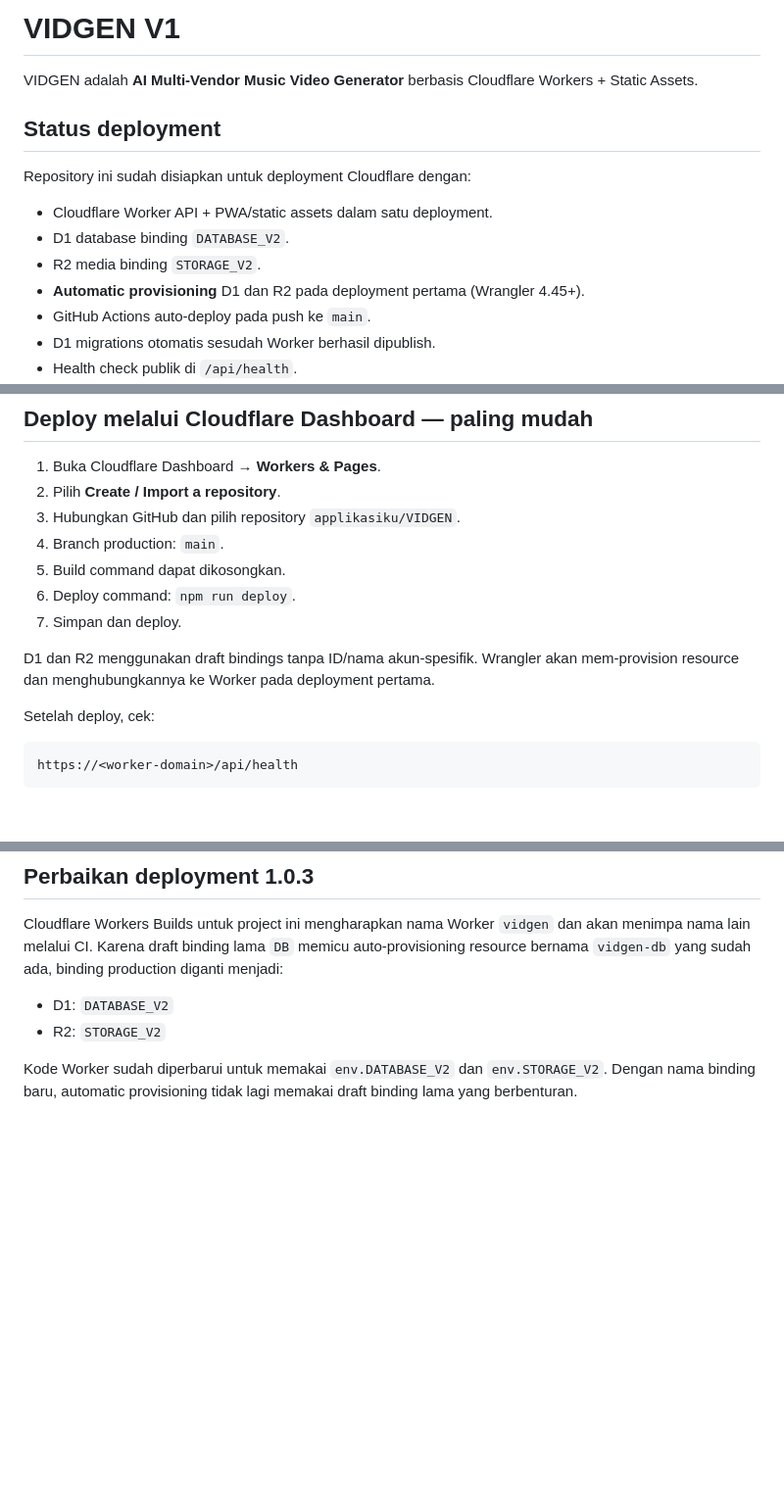
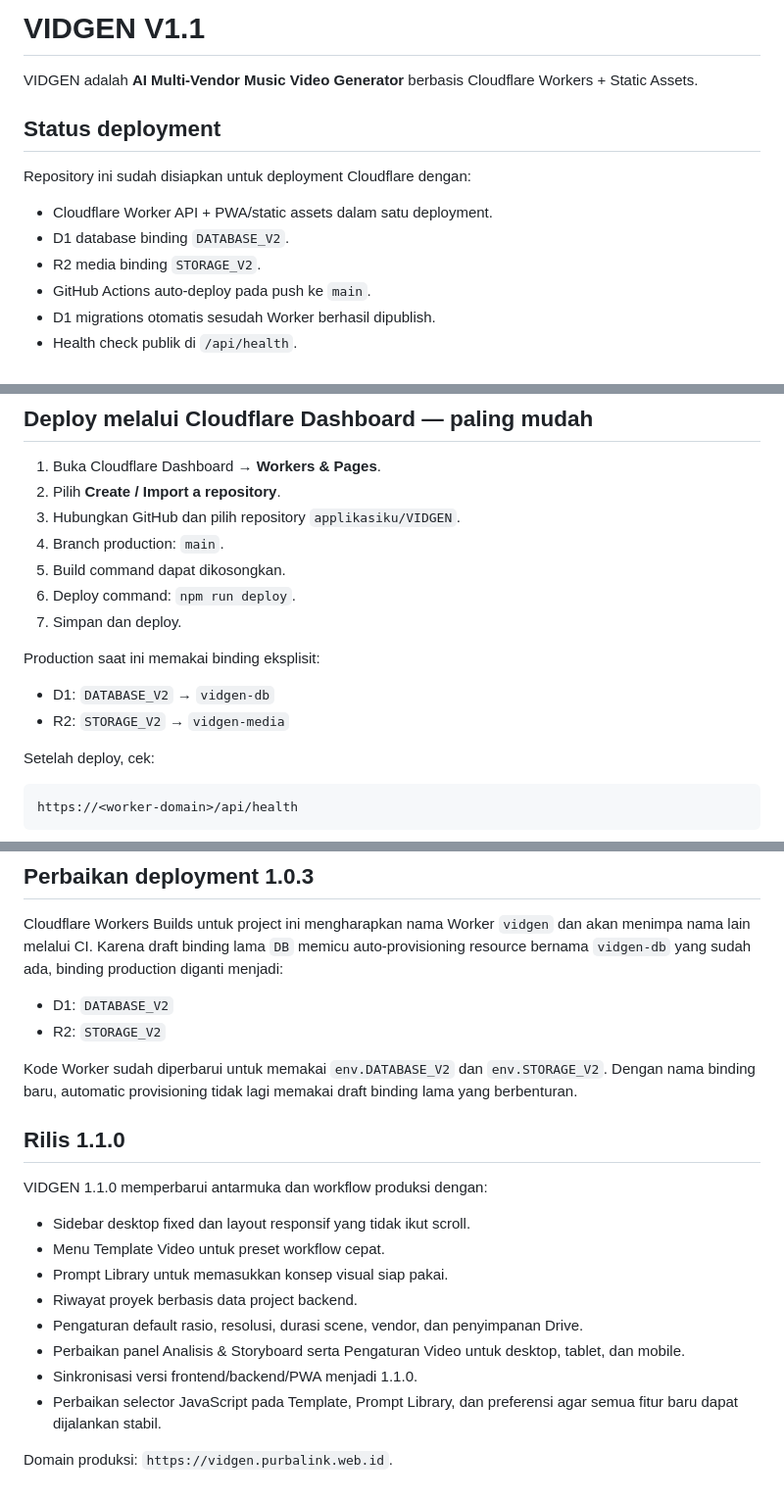
Before and after one commit to applikasiku/VIDGEN, a Markdown page: README.md, 3 parts joined by grey strips. Shown at 98% size. GitHub-like rendering; blank space fills up the shorter version.

Commit message:
docs: add VIDGEN 1.1.0 release notes

```diff
--- a/README.md
+++ b/README.md
@@ -1,4 +1,4 @@
-# VIDGEN V1
+# VIDGEN V1.1
 
 VIDGEN adalah **AI Multi-Vendor Music Video Generator** berbasis Cloudflare Workers + Static Assets.
 
@@ -9,7 +9,6 @@ Repository ini sudah disiapkan untuk deployment Cloudflare dengan:
 - Cloudflare Worker API + PWA/static assets dalam satu deployment.
 - D1 database binding `DATABASE_V2`.
 - R2 media binding `STORAGE_V2`.
-- **Automatic provisioning** D1 dan R2 pada deployment pertama (Wrangler 4.45+).
 - GitHub Actions auto-deploy pada push ke `main`.
 - D1 migrations otomatis sesudah Worker berhasil dipublish.
 - Health check publik di `/api/health`.
@@ -41,7 +40,11 @@ Cloudflare Workers
 6. Deploy command: `npm run deploy`.
 7. Simpan dan deploy.
 
-D1 dan R2 menggunakan draft bindings tanpa ID/nama akun-spesifik. Wrangler akan mem-provision resource dan menghubungkannya ke Worker pada deployment pertama.
+Production saat ini memakai binding eksplisit:
+
+- D1: `DATABASE_V2` → `vidgen-db`
+- R2: `STORAGE_V2` → `vidgen-media`
+
 
 Setelah deploy, cek:
 
@@ -163,3 +166,19 @@ Cloudflare Workers Builds untuk project ini mengharapkan nama Worker `vidgen` da
 - R2: `STORAGE_V2`
 
 Kode Worker sudah diperbarui untuk memakai `env.DATABASE_V2` dan `env.STORAGE_V2`. Dengan nama binding baru, automatic provisioning tidak lagi memakai draft binding lama yang berbenturan.
+
+
+## Rilis 1.1.0
+
+VIDGEN 1.1.0 memperbarui antarmuka dan workflow produksi dengan:
+
+- Sidebar desktop fixed dan layout responsif yang tidak ikut scroll.
+- Menu Template Video untuk preset workflow cepat.
+- Prompt Library untuk memasukkan konsep visual siap pakai.
+- Riwayat proyek berbasis data project backend.
+- Pengaturan default rasio, resolusi, durasi scene, vendor, dan penyimpanan Drive.
+- Perbaikan panel Analisis & Storyboard serta Pengaturan Video untuk desktop, tablet, dan mobile.
+- Sinkronisasi versi frontend/backend/PWA menjadi 1.1.0.
+- Perbaikan selector JavaScript pada Template, Prompt Library, dan preferensi agar semua fitur baru dapat dijalankan stabil.
+
+Domain produksi: `https://vidgen.purbalink.web.id`.
```
Also changed, not shown: other parts of README.md (+1 -1 lines).
